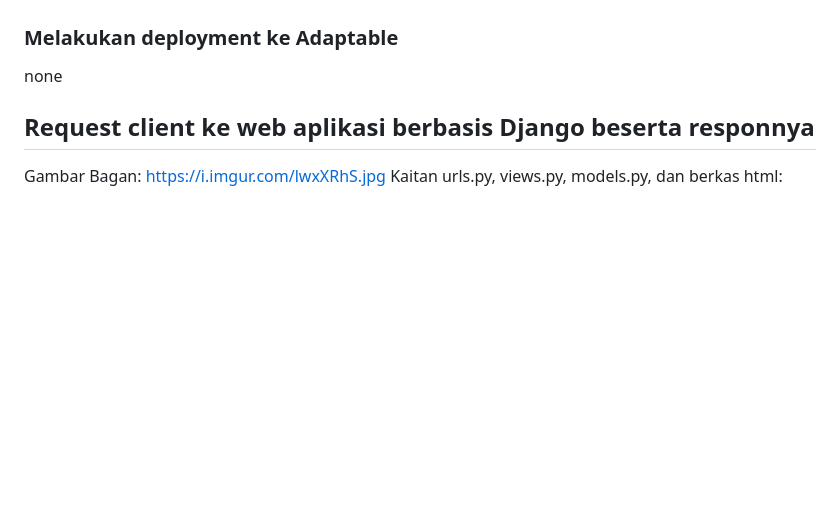
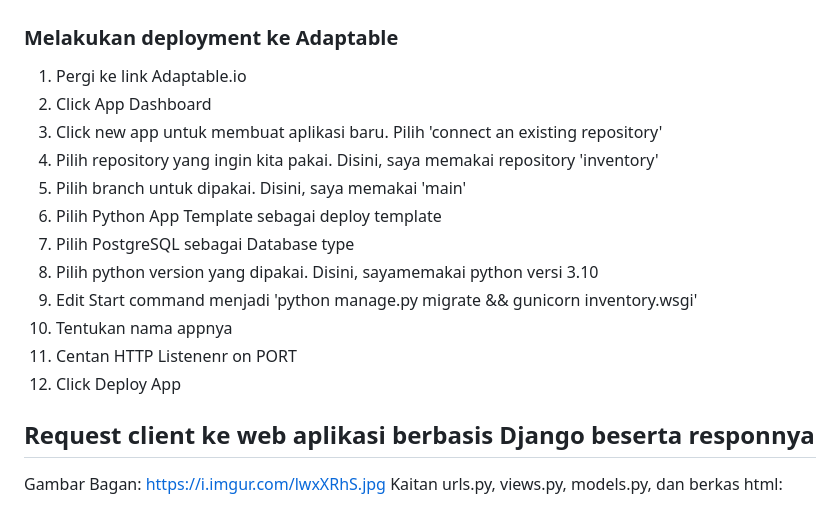
Before and after one commit to WinotoHasyim/inventory, a Markdown page: README.md, the part around the change. Drawn GitHub-style; blank space fills up the shorter version.

Commit message:
Added Deployment to Adaptable

```diff
--- a/README.md
+++ b/README.md
@@ -54,7 +54,18 @@ Link Adaptable: none (Error)
 
 ### Melakukan deployment ke Adaptable
 
-none
+1. Pergi ke link Adaptable.io
+2. Click App Dashboard
+3. Click new app untuk membuat aplikasi baru. Pilih 'connect an existing repository'
+4. Pilih repository yang ingin kita pakai. Disini, saya memakai repository 'inventory'
+5. Pilih branch untuk dipakai. Disini, saya memakai 'main'
+6. Pilih Python App Template sebagai deploy template
+7. Pilih PostgreSQL sebagai Database type
+8. Pilih python version yang dipakai. Disini, sayamemakai python versi 3.10
+9. Edit Start command menjadi 'python manage.py migrate && gunicorn inventory.wsgi'
+10. Tentukan nama appnya
+11. Centan HTTP Listenenr on PORT
+12. Click Deploy App
 
 ## Request client ke web aplikasi berbasis Django beserta responnya
 
```
